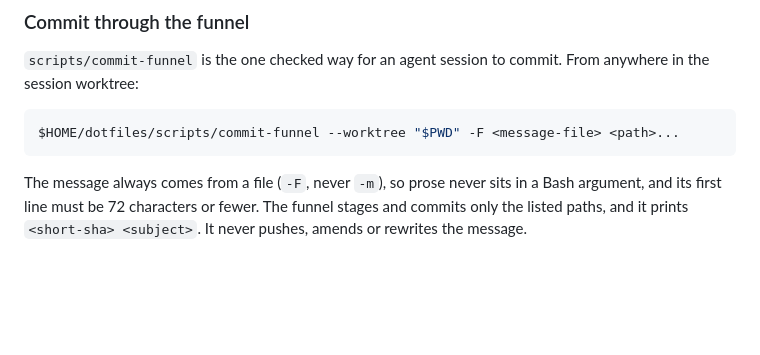
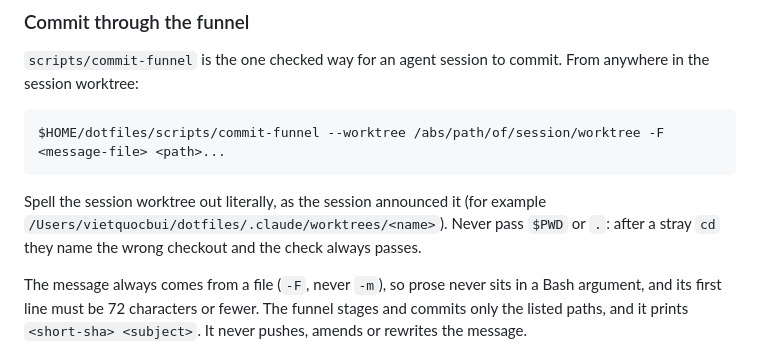
Before and after one commit to vietbui1999ru/dotfiles, a Markdown page: docs/workflows/worktree-guard-bandaid.md, the part around the change. Drawn GitHub-style; blank space fills up the shorter version.

Commit message:
docs: --worktree must be the literal session path, not $PWD
Co-Authored-By: Claude Opus 5.5 <noreply@anthropic.com>

````diff
--- a/docs/workflows/worktree-guard-bandaid.md
+++ b/docs/workflows/worktree-guard-bandaid.md
@@ -57,8 +57,10 @@ After merging and pulling main, run `scripts/restow.sh` so `~/.claude/hooks/` ge
 `scripts/commit-funnel` is the one checked way for an agent session to commit. From anywhere in the session worktree:
 
 ```sh
-$HOME/dotfiles/scripts/commit-funnel --worktree "$PWD" -F <message-file> <path>...
+$HOME/dotfiles/scripts/commit-funnel --worktree /abs/path/of/session/worktree -F <message-file> <path>...
 ```
+
+Spell the session worktree out literally, as the session announced it (for example `/Users/vietquocbui/dotfiles/.claude/worktrees/<name>`). Never pass `$PWD` or `.`: after a stray `cd` they name the wrong checkout and the check always passes.
 
 The message always comes from a file (`-F`, never `-m`), so prose never sits in a Bash argument, and its first line must be 72 characters or fewer. The funnel stages and commits only the listed paths, and it prints `<short-sha> <subject>`. It never pushes, amends or rewrites the message.
 
````
